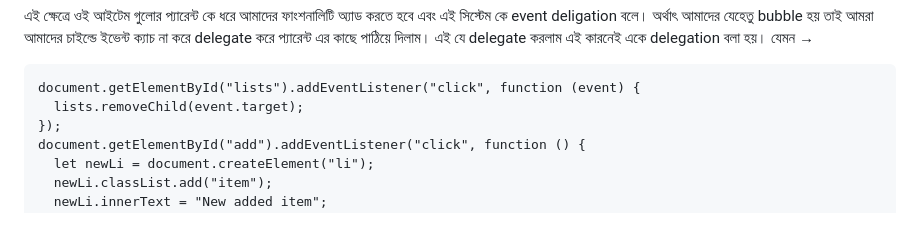
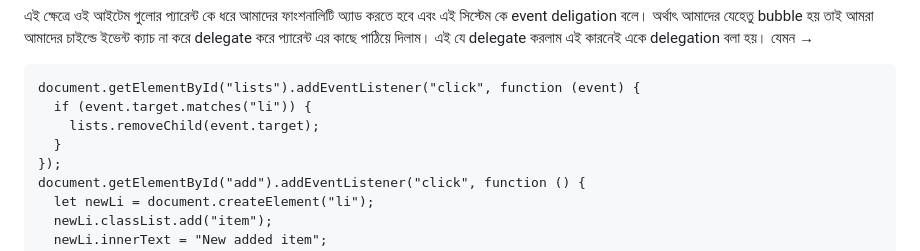
Before and after one commit to raihanjs/Javascript-DOM, a Markdown page: Event-Propagation/readme.md, the part around the change. Rendered like a GitHub page; blank space fills up the shorter version.

Commit message:
updated event delegation code with matches function

````diff
--- a/Event-Propagation/readme.md
+++ b/Event-Propagation/readme.md
@@ -129,7 +129,9 @@ document.getElementById("add").addEventListener("click", function () {
 
 ```
 document.getElementById("lists").addEventListener("click", function (event) {
-  lists.removeChild(event.target);
+  if (event.target.matches("li")) {
+    lists.removeChild(event.target);
+  }
 });
 document.getElementById("add").addEventListener("click", function () {
   let newLi = document.createElement("li");
````
